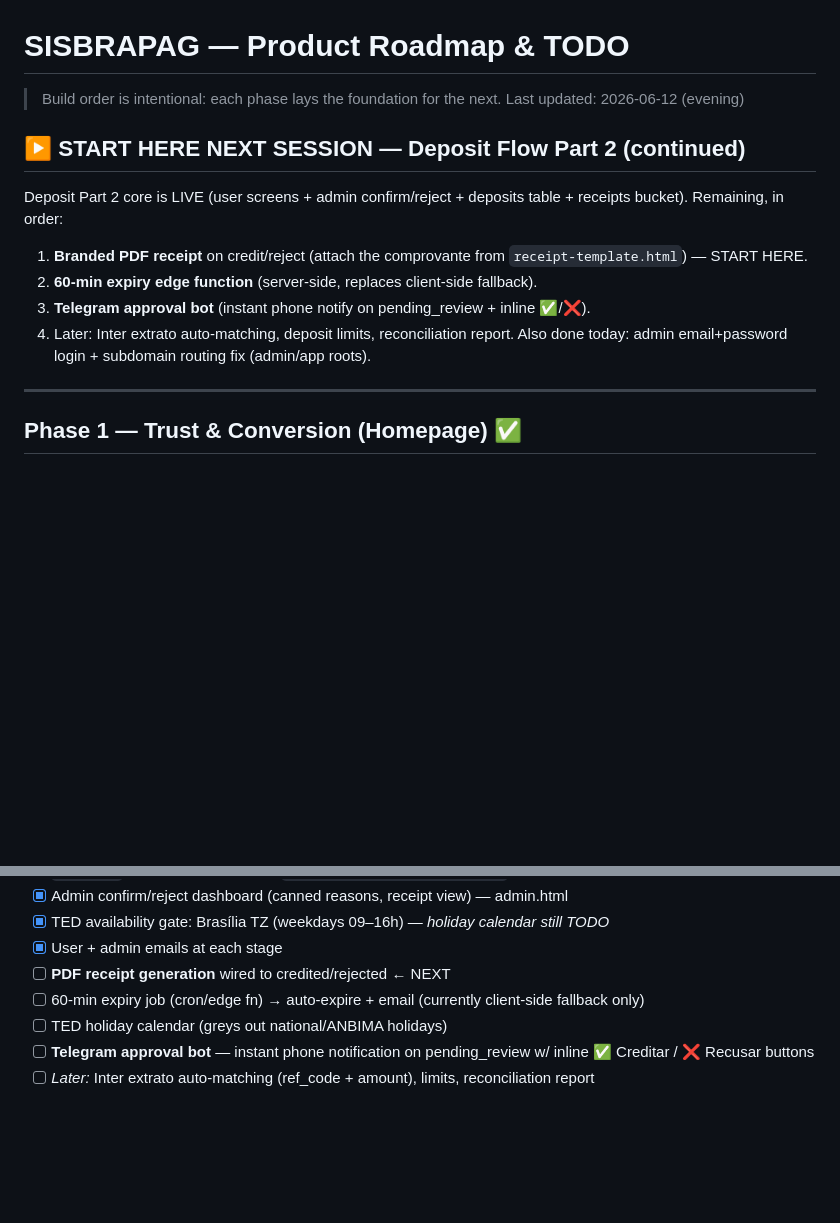
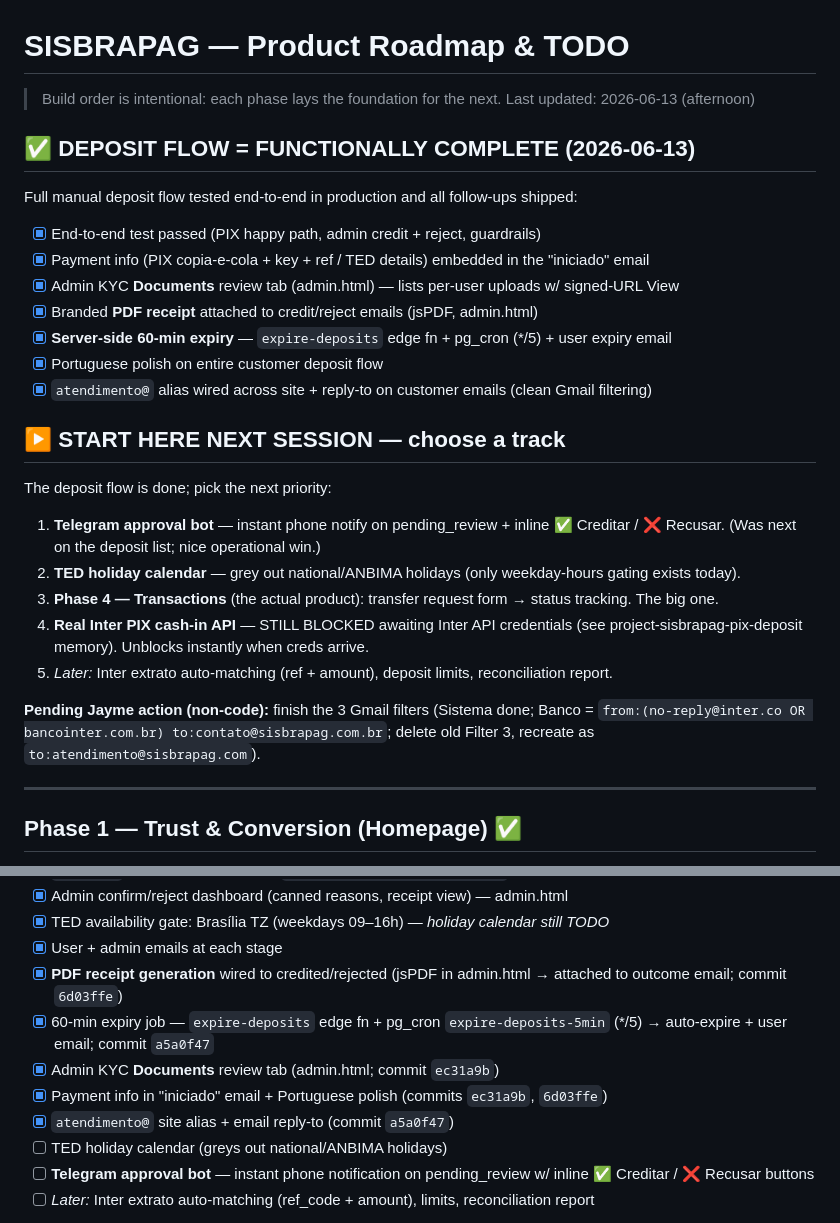
Before and after one commit to jayminho/sisbrapag, a Markdown page: TODO.md, 2 parts joined by grey strips. Rendered like a GitHub page; blank space fills up the shorter version.

Commit message:
Update roadmap: deposit flow complete; next-session tracks

```diff
--- a/TODO.md
+++ b/TODO.md
@@ -1,15 +1,27 @@
 # SISBRAPAG — Product Roadmap & TODO
 
 > Build order is intentional: each phase lays the foundation for the next.
-> Last updated: 2026-06-12 (evening)
+> Last updated: 2026-06-13 (afternoon)
 
-## ▶ START HERE NEXT SESSION — Deposit Flow Part 2 (continued)
-Deposit Part 2 core is LIVE (user screens + admin confirm/reject + deposits table + receipts bucket). Remaining, in order:
-1. **Branded PDF receipt** on credit/reject (attach the comprovante from `receipt-template.html`) — START HERE.
-2. **60-min expiry edge function** (server-side, replaces client-side fallback).
-3. **Telegram approval bot** (instant phone notify on pending_review + inline ✅/❌).
-4. Later: Inter extrato auto-matching, deposit limits, reconciliation report.
-Also done today: admin email+password login + subdomain routing fix (admin/app roots).
+## ✅ DEPOSIT FLOW = FUNCTIONALLY COMPLETE (2026-06-13)
+Full manual deposit flow tested end-to-end in production and all follow-ups shipped:
+- [x] End-to-end test passed (PIX happy path, admin credit + reject, guardrails)
+- [x] Payment info (PIX copia-e-cola + key + ref / TED details) embedded in the "iniciado" email
+- [x] Admin KYC **Documents** review tab (admin.html) — lists per-user uploads w/ signed-URL View
+- [x] Branded **PDF receipt** attached to credit/reject emails (jsPDF, admin.html)
+- [x] **Server-side 60-min expiry** — `expire-deposits` edge fn + pg_cron (*/5) + user expiry email
+- [x] Portuguese polish on entire customer deposit flow
+- [x] `atendimento@` alias wired across site + reply-to on customer emails (clean Gmail filtering)
+
+## ▶ START HERE NEXT SESSION — choose a track
+The deposit flow is done; pick the next priority:
+1. **Telegram approval bot** — instant phone notify on pending_review + inline ✅ Creditar / ❌ Recusar. (Was next on the deposit list; nice operational win.)
+2. **TED holiday calendar** — grey out national/ANBIMA holidays (only weekday-hours gating exists today).
+3. **Phase 4 — Transactions** (the actual product): transfer request form → status tracking. The big one.
+4. **Real Inter PIX cash-in API** — STILL BLOCKED awaiting Inter API credentials (see project-sisbrapag-pix-deposit memory). Unblocks instantly when creds arrive.
+5. _Later:_ Inter extrato auto-matching (ref + amount), deposit limits, reconciliation report.
+
+**Pending Jayme action (non-code):** finish the 3 Gmail filters (Sistema done; Banco = `from:(no-reply@inter.co OR bancointer.com.br) to:contato@sisbrapag.com.br`; delete old Filter 3, recreate as `to:atendimento@sisbrapag.com`).
 
 
 ---
@@ -61,8 +73,11 @@ Also done today: admin email+password login + subdomain routing fix (admin/app r
 - [x] Admin confirm/reject dashboard (canned reasons, receipt view) — admin.html
 - [x] TED availability gate: Brasília TZ (weekdays 09–16h) — _holiday calendar still TODO_
 - [x] User + admin emails at each stage
-- [ ] **PDF receipt generation** wired to credited/rejected ← NEXT
-- [ ] 60-min expiry job (cron/edge fn) → auto-expire + email (currently client-side fallback only)
+- [x] **PDF receipt generation** wired to credited/rejected (jsPDF in admin.html → attached to outcome email; commit `6d03ffe`)
+- [x] 60-min expiry job — `expire-deposits` edge fn + pg_cron `expire-deposits-5min` (*/5) → auto-expire + user email; commit `a5a0f47`
+- [x] Admin KYC **Documents** review tab (admin.html; commit `ec31a9b`)
+- [x] Payment info in "iniciado" email + Portuguese polish (commits `ec31a9b`, `6d03ffe`)
+- [x] `atendimento@` site alias + email reply-to (commit `a5a0f47`)
 - [ ] TED holiday calendar (greys out national/ANBIMA holidays)
 - [ ] **Telegram approval bot** — instant phone notification on pending_review w/ inline ✅ Creditar / ❌ Recusar buttons
 - [ ] _Later:_ Inter extrato auto-matching (ref_code + amount), limits, reconciliation report
```
